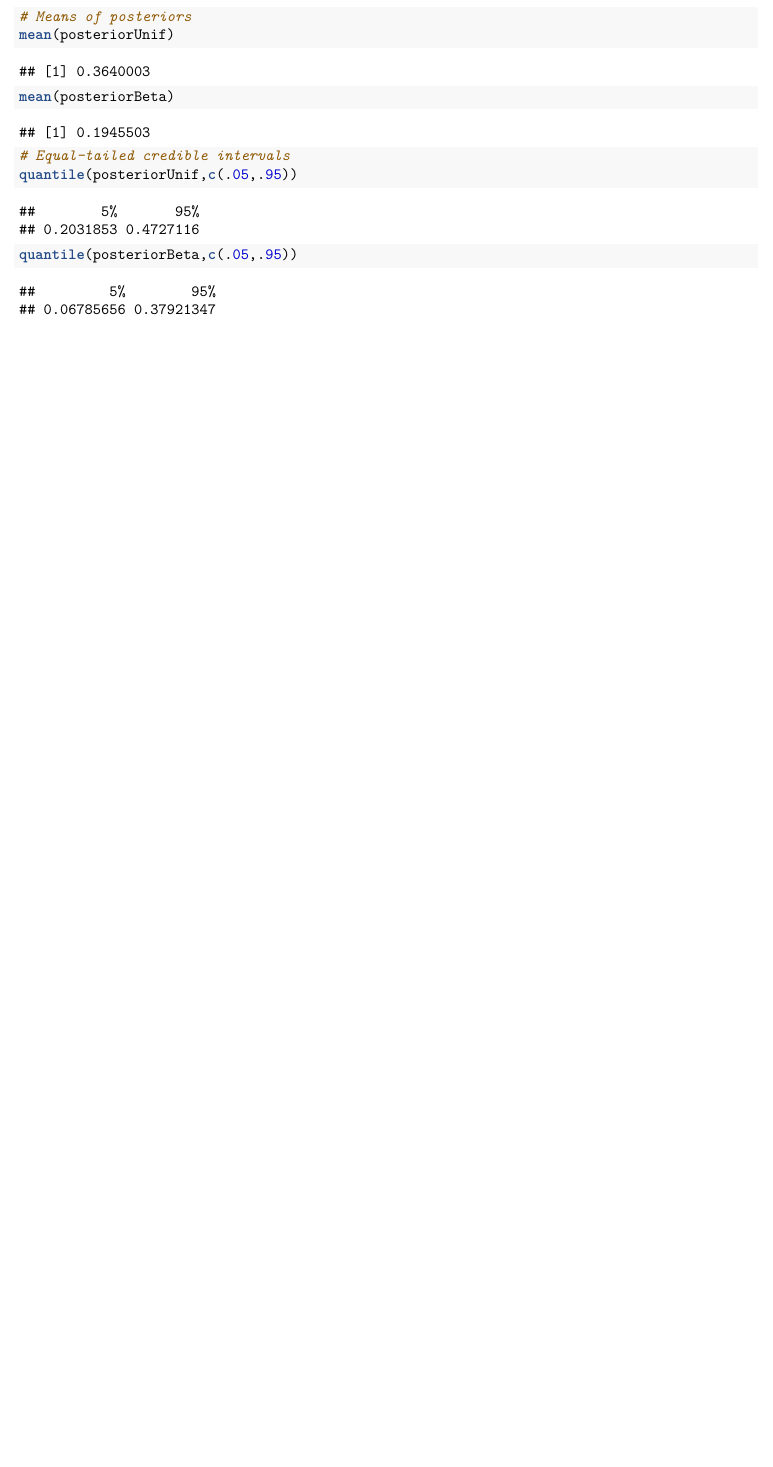
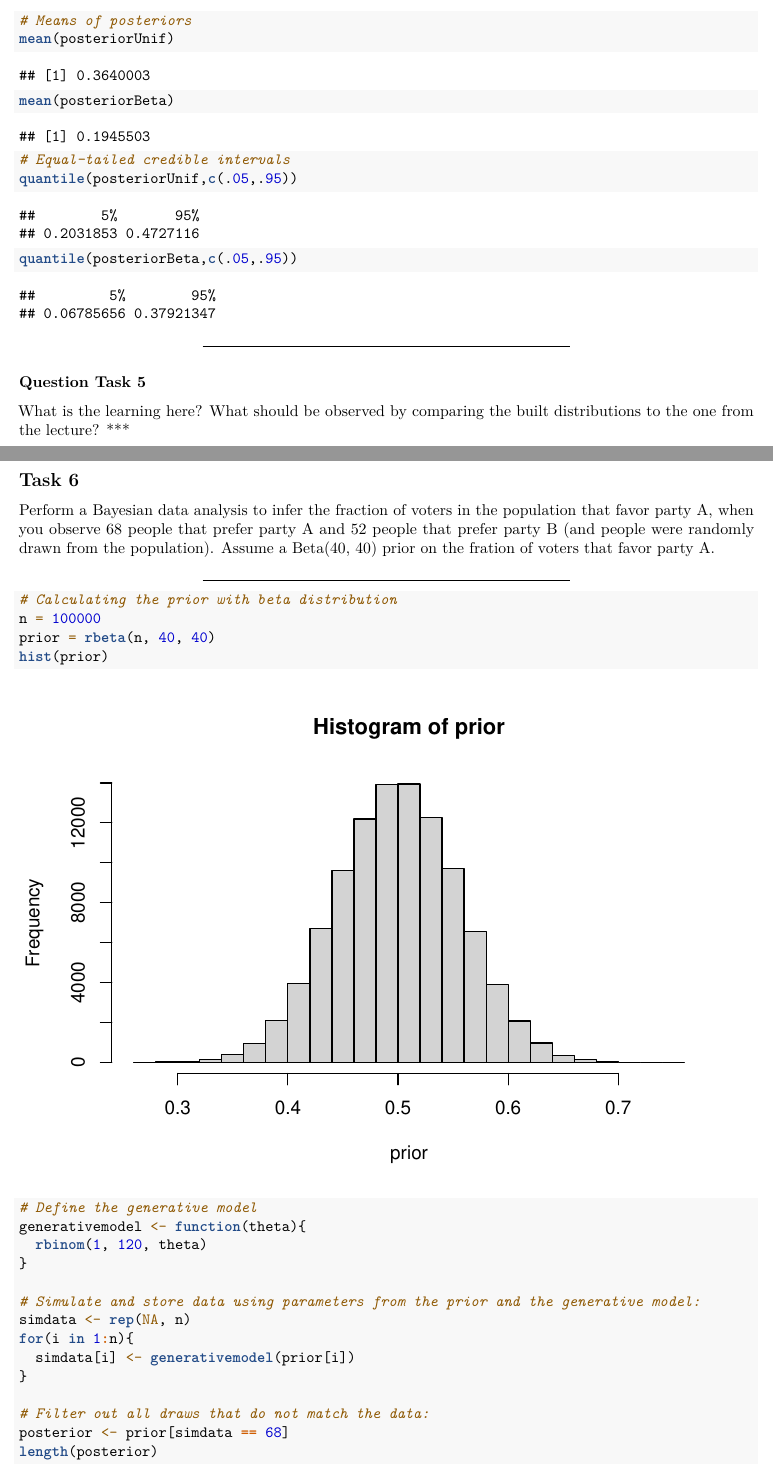
Before and after one commit to lappemic/TSM_AdvStDaAn, an R Markdown document (Week_09_What_is_Bayesian_Data_Analysis.Rmd): part of page 13 of 13 before the commit and two parts of pages 13 and 14 of 16 after it, the two joined at a grey line, cut so that both start at the same text, the shorter picture padded with empty space. Rendered offline with R 4.5, knitr and Pandoc, then LaTeX, with nearby package versions; code that draws random numbers runs with fixed seeds of ours.

Commit message:
w9 complete

````diff
--- a/Week_09_What_is_Bayesian_Data_Analysis.Rmd
+++ b/Week_09_What_is_Bayesian_Data_Analysis.Rmd
@@ -289,3 +289,33 @@ mean(posteriorBeta)
 quantile(posteriorUnif,c(.05,.95))
 quantile(posteriorBeta,c(.05,.95))
 ```
+
+***
+### Question Task 5
+What is the learning here? What should be observed by comparing the built distributions to the one from the lecture?
+***
+
+## Task 6
+Perform a Bayesian data analysis to infer the fraction of voters in the population that favor party A, when you observe 68 people that prefer party A and 52 people that prefer party B (and people were randomly drawn from the population). Assume a Beta(40, 40) prior on the fration of voters that favor party A.
+
+***
+```{r}
+# Calculating the prior with beta distribution
+n = 100000
+prior = rbeta(n, 40, 40)
+hist(prior)
+
+# Define the generative model
+generativemodel <- function(theta){
+  rbinom(1, 120, theta)
+}
+
+# Simulate and store data using parameters from the prior and the generative model:
+simdata <- rep(NA, n)
+for(i in 1:n){
+  simdata[i] <- generativemodel(prior[i])
+}
+
+# Filter out all draws that do not match the data:
+posterior <- prior[simdata == 68]
+length(posterior)
````
Also changed, not shown: Week_09_What_is_Bayesian_Data_Analysis.pdf, Week_09_What_is_Bayesian_Data_Analysis.Rmd (34 more changed lines).
